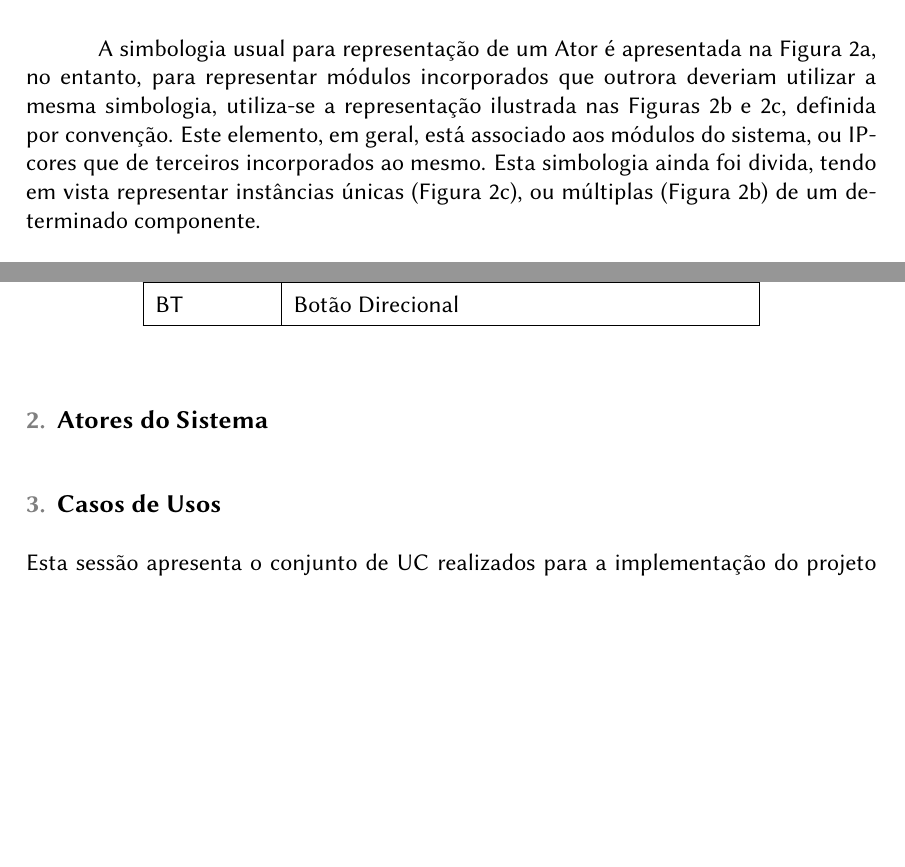
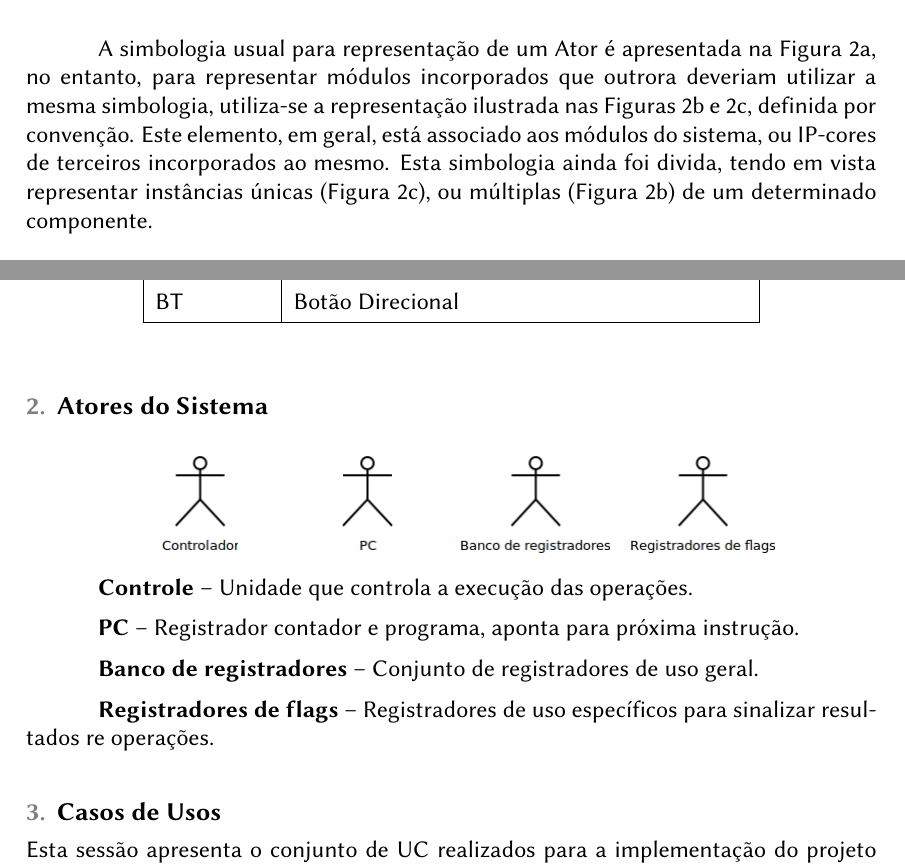
Before and after one commit to tec499-20142/t02-core-musa, a LaTeX document (doc/requirements/pt_br_use_cases.tex): two parts of pages 4 and 5 of 6, joined at a grey line, cut so that both start at the same text, the shorter picture padded with empty space. Compiled offline with pdfLaTeX.

Commit message:
Registro de atores na documentação.

```diff
--- a/doc/requirements/pt_br_use_cases.tex
+++ b/doc/requirements/pt_br_use_cases.tex
@@ -73,10 +73,10 @@
     \centering
     \includegraphics[width=0.25\textwidth]{uc_exemple.png}
     \caption{Exemplo de Caso de Uso.}
-    \label{fig:uc_exemple}
+    \label{uc_exemple}
   \end{figure}
 
-  A simbologia usual para representação de um Ator é apresentada na Figura \ref{fig:actor_exemple}, no entanto, para representar módulos incorporados que outrora deveriam utilizar a mesma simbologia, utiliza-se a representação ilustrada nas Figuras \ref{fig:ipcore_exemple} e \ref{fig:ipcore_single_exemple}, definida por convenção. Este elemento, em geral, está associado aos módulos do sistema, ou IP-cores que de terceiros incorporados ao mesmo. Esta simbologia ainda foi divida, tendo em vista representar instâncias únicas (Figura \ref{fig:ipcore_single_exemple}), ou múltiplas (Figura \ref{fig:ipcore_exemple}) de um determinado componente.
+  A simbologia usual para representação de um Ator é apresentada na Figura \ref{fig:actor_exemple}, no entanto, para representar módulos incorporados que outrora deveriam utilizar a mesma simbologia, utiliza-se a representação ilustrada nas Figuras \ref{fig:ipcore_exemple} e \ref{fig:ipcore_single_exemple}, definida por convenção. Este elemento, em geral, está associado aos módulos do sistema, ou IP-cores de terceiros incorporados ao mesmo. Esta simbologia ainda foi divida, tendo em vista representar instâncias únicas (Figura \ref{fig:ipcore_single_exemple}), ou múltiplas (Figura \ref{fig:ipcore_exemple}) de um determinado componente.
 
   \FloatBarrier
   \begin{figure}[H]
@@ -125,6 +125,34 @@
     \end{table}
 
   \section{Atores do Sistema}
+
+\begin{figure}[htb]
+\centering
+\begin{minipage}[c]{0.19\linewidth}
+\centering
+\includegraphics[scale=0.50]{./pictures/use/atores/controlador.png}
+\end{minipage}
+\begin{minipage}[c]{0.19\linewidth}
+\centering
+\includegraphics[scale=0.50]{./pictures/use/atores/pc.png}
+\end{minipage}
+\begin{minipage}[c]{0.19\linewidth}
+\centering
+\includegraphics[scale=0.50]{./pictures/use/atores/banco_registradores.png}
+\end{minipage}
+\begin{minipage}[c]{0.19\linewidth}
+\centering
+\includegraphics[scale=0.50]{./pictures/use/atores/reistradores_flags.png}
+\end{minipage}
+\end{figure}
+
+\textbf{Controle} – Unidade que controla a execução das operações.
+
+\textbf{PC} – Registrador contador e programa, aponta para próxima instrução.
+
+\textbf{Banco de registradores} – Conjunto de registradores de uso geral.
+
+\textbf{Registradores de flags} – Registradores de uso específicos para sinalizar resultados re operações.
 
   \section{Casos de Usos}
   Esta sessão apresenta o conjunto de UC realizados para a implementação do projeto \textit{Grand Prix} (desenvolvimento de um jogo de corrida de carros em FPGA). As sessões a seguir foram divididas e nomeada utilizando a nomenclatura abreviada [UC (NÚMERO DO UC)] seguido de uma breve descrição em forma de título.
```
Also changed, not shown: doc/requirements/pictures/cases/code.jpg (deleted), doc/requirements/pictures/use/atores/banco_registradores.png (added), doc/requirements/pictures/use/atores/controlador.png (added), doc/requirements/pictures/use/atores/pc.png (added), doc/requirements/pictures/use/atores/reistradores_flags.png (added), doc/requirements/pictures/use/case/desvios.png (added), doc/requirements/pictures/use/case/halt.png (added), doc/requirements/pictures/use/case/leitura.png (added), doc/requirements/pictures/use/case/operações_aritméticas.png (added), doc/requirements/pt_br_use_cases.pdf, 4 other files.
